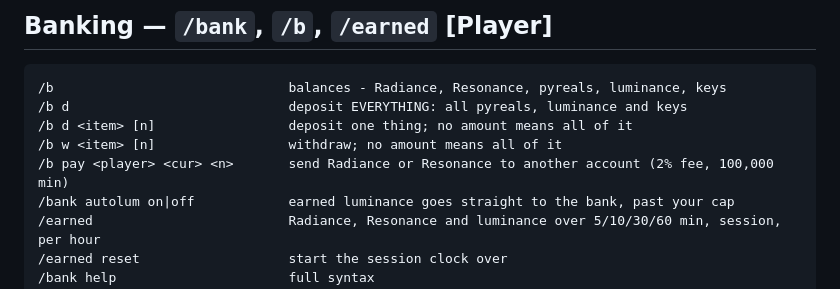
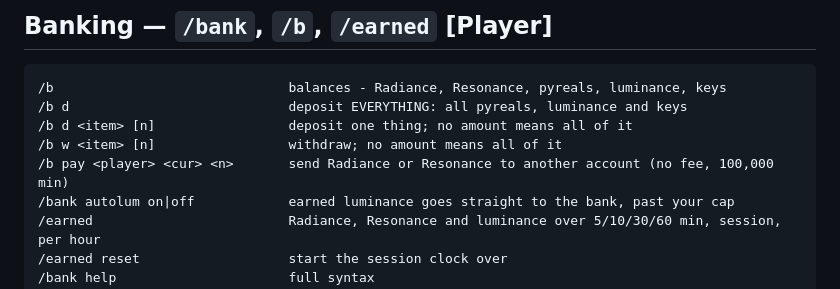
Before and after one commit to tombohar/aeshnidae-site, a Markdown page: commands.md, the part around the change. Drawn GitHub-style.

Commit message:
Update commands (ACEPublic 49fc00af)

```diff
--- a/commands.md
+++ b/commands.md
@@ -204,7 +204,7 @@ currencies are Radiance and Resonance - see Banking.
 /b d                            deposit EVERYTHING: all pyreals, luminance and keys
 /b d <item> [n]                 deposit one thing; no amount means all of it
 /b w <item> [n]                 withdraw; no amount means all of it
-/b pay <player> <cur> <n>       send Radiance or Resonance to another account (2% fee, 100,000 min)
+/b pay <player> <cur> <n>       send Radiance or Resonance to another account (no fee, 100,000 min)
 /bank autolum on|off            earned luminance goes straight to the bank, past your cap
 /earned                         Radiance, Resonance and luminance over 5/10/30/60 min, session, per hour
 /earned reset                   start the session clock over
```
